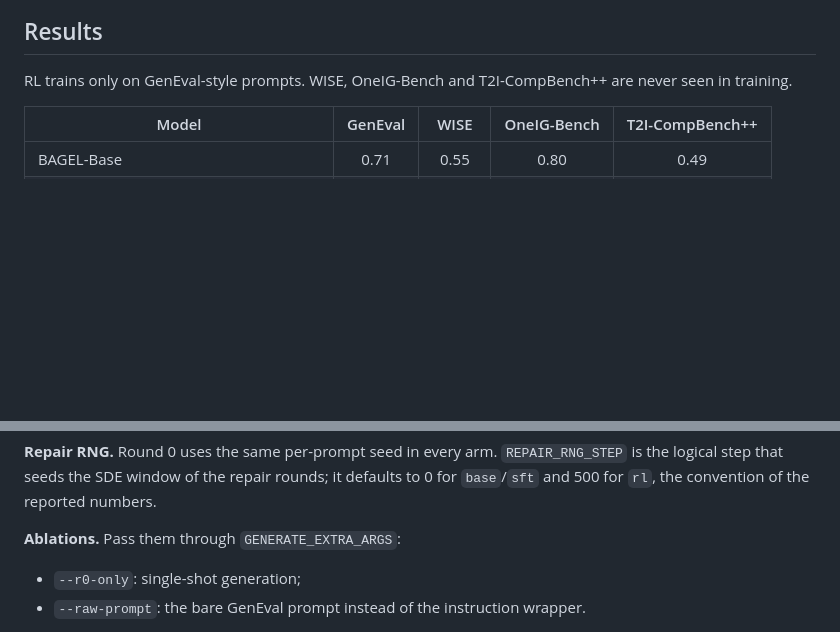
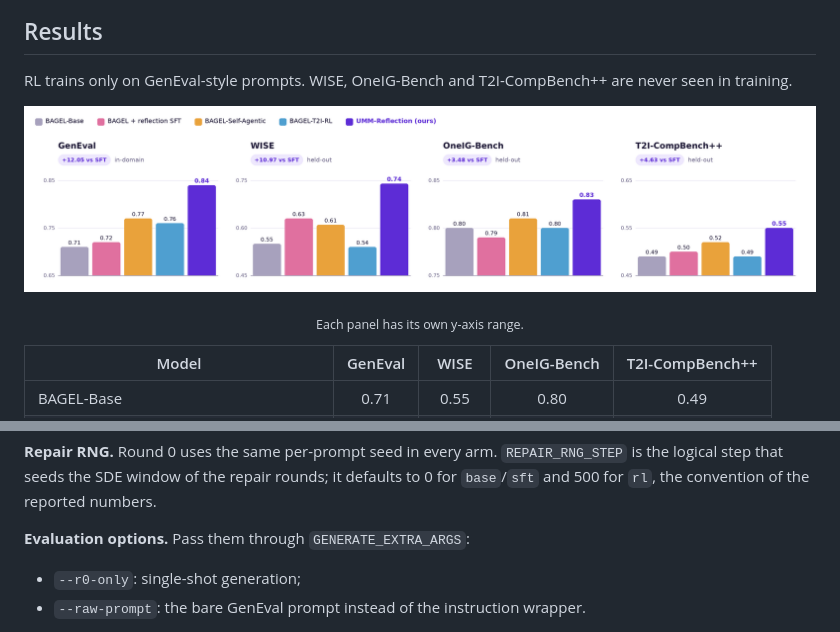
Before and after one commit to waltstephen/UMM-Reflection, a Markdown page: README.md, 2 parts joined by grey strips. Drawn GitHub-style; pictures changed too: assets/readme/benchmarks.png (added); blank space fills up the shorter version.

Commit message:
README: benchmark bar chart
Co-Authored-By: Claude Opus 5.5 <noreply@anthropic.com>

```diff
--- a/README.md
+++ b/README.md
@@ -46,6 +46,9 @@ flow-based revisions. No critic or verifier is used at inference.
 
 RL trains only on GenEval-style prompts. WISE, OneIG-Bench and
 T2I-CompBench++ are never seen in training.
+
+<p align="center"><img src="assets/readme/benchmarks.png" width="100%" alt="Grouped bar chart of GenEval, WISE, OneIG-Bench and T2I-CompBench++ scores for BAGEL-Base, reflection SFT, Self-Agentic, T2I-RL and UMM-Reflection."></p>
+<p align="center"><sub>Each panel has its own y-axis range.</sub></p>
 
 | Model | GenEval | WISE | OneIG-Bench | T2I-CompBench++ |
 |---|:---:|:---:|:---:|:---:|
@@ -371,7 +374,7 @@ exports the trained auxiliary tensors (`auxiliary.safetensors`) if missing.
 rounds; it defaults to 0 for `base`/`sft` and 500 for `rl`, the convention of
 the reported numbers.
 
-**Ablations.** Pass them through `GENERATE_EXTRA_ARGS`:
+**Evaluation options.** Pass them through `GENERATE_EXTRA_ARGS`:
 
 - `--r0-only`: single-shot generation;
 - `--raw-prompt`: the bare GenEval prompt instead of the instruction wrapper.
```
